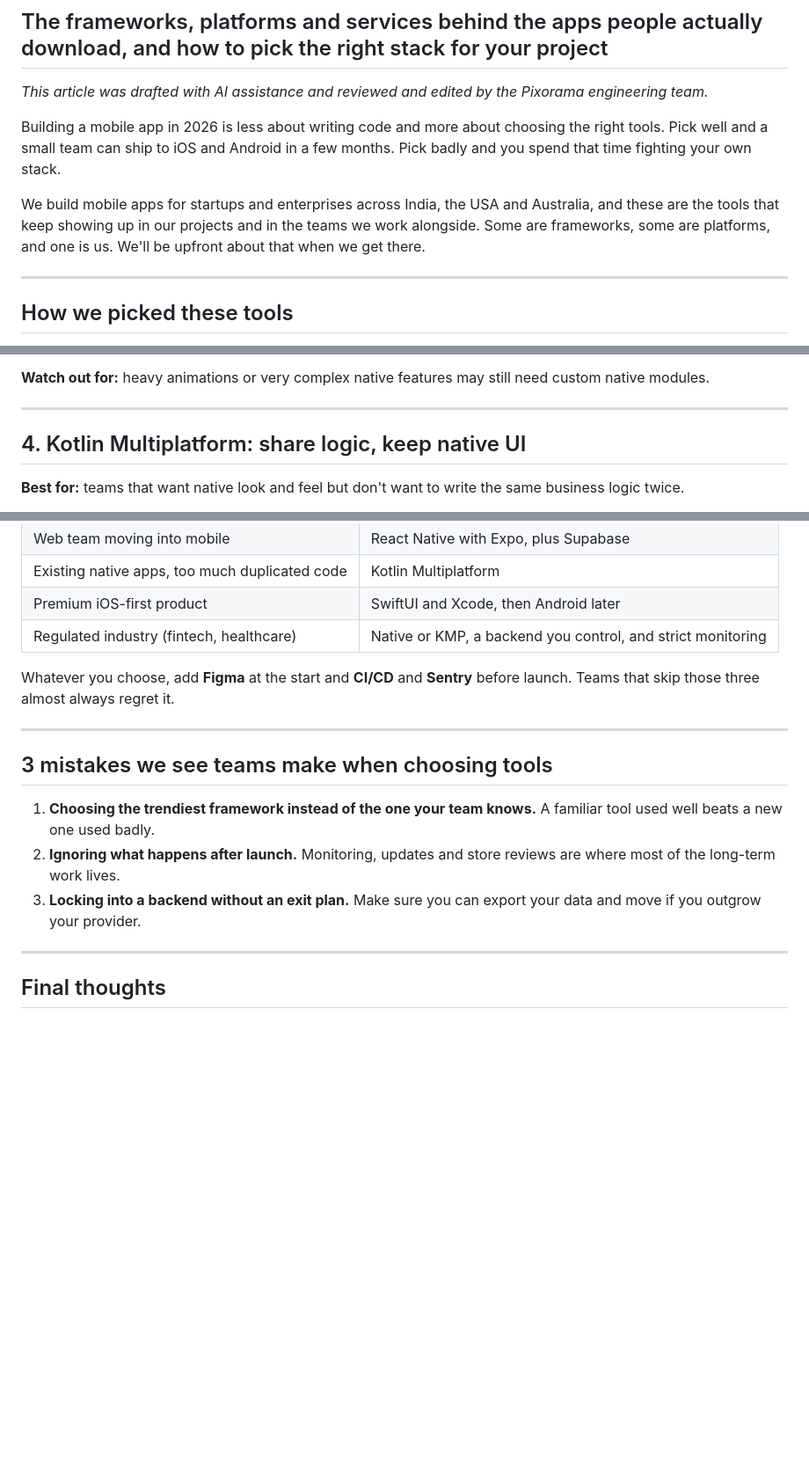
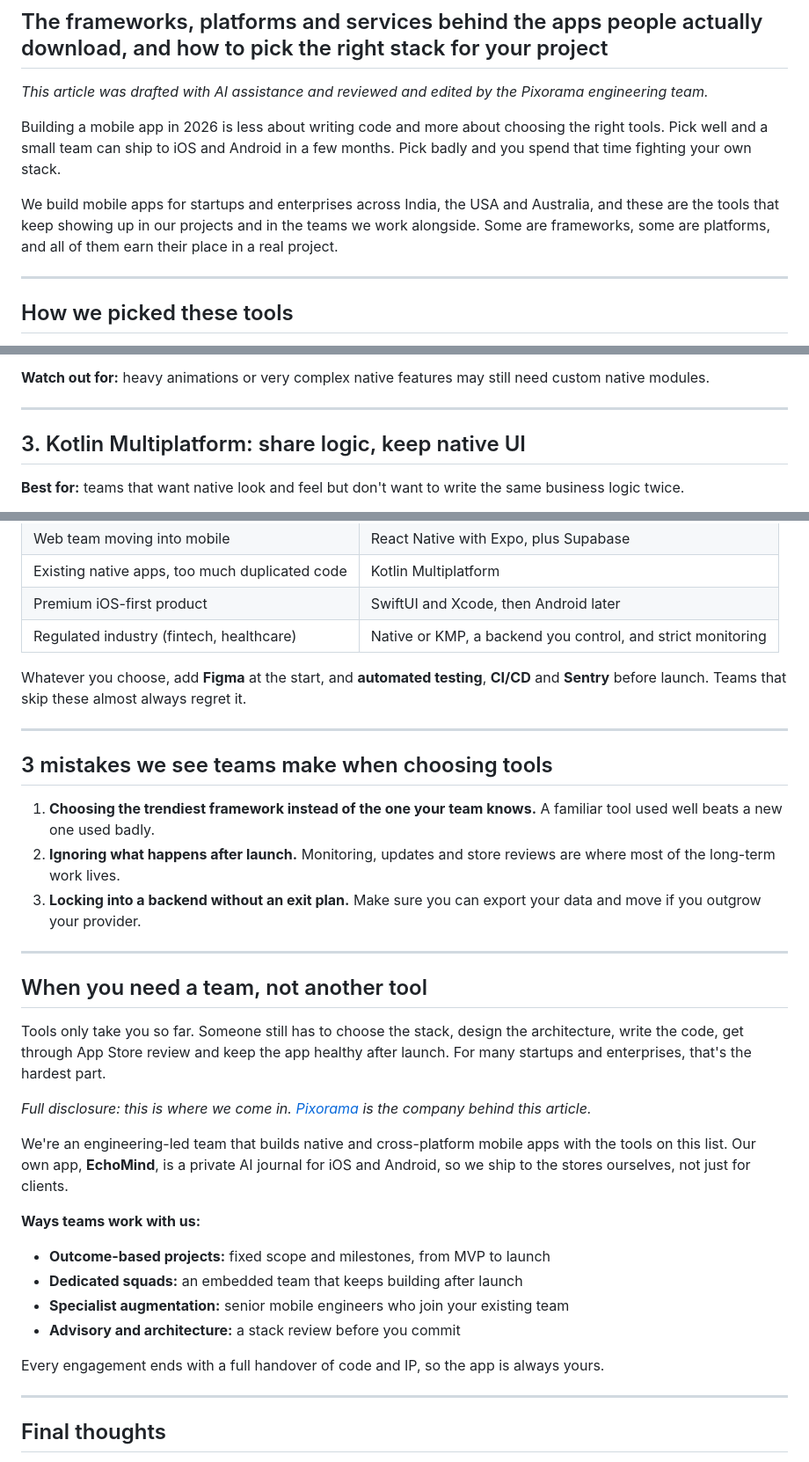
Before and after one commit to shubhamsahujnv/animated-octo-giggle, a Markdown page: blogs/mobile-app-development-tools-2026.md, 3 parts joined by grey strips. Shown at 88% size. Drawn GitHub-style; blank space fills up the shorter version.

```diff
--- a/blogs/mobile-app-development-tools-2026.md
+++ b/blogs/mobile-app-development-tools-2026.md
@@ -6,7 +6,7 @@
 
 Building a mobile app in 2026 is less about writing code and more about choosing the right tools. Pick well and a small team can ship to iOS and Android in a few months. Pick badly and you spend that time fighting your own stack.
 
-We build mobile apps for startups and enterprises across India, the USA and Australia, and these are the tools that keep showing up in our projects and in the teams we work alongside. Some are frameworks, some are platforms, and one is us. We'll be upfront about that when we get there.
+We build mobile apps for startups and enterprises across India, the USA and Australia, and these are the tools that keep showing up in our projects and in the teams we work alongside. Some are frameworks, some are platforms, and all of them earn their place in a real project.
 
 ---
 
@@ -74,7 +52,7 @@ React Native, maintained by Meta, lets you build mobile apps with React and rend
 
 ---
 
-## 4. Kotlin Multiplatform: share logic, keep native UI
+## 3. Kotlin Multiplatform: share logic, keep native UI
 
 **Best for:** teams that want native look and feel but don't want to write the same business logic twice.
 
@@ -221,7 +214,7 @@ There's no single best stack. Here's a quick guide based on the projects we see
 | Premium iOS-first product | SwiftUI and Xcode, then Android later |
 | Regulated industry (fintech, healthcare) | Native or KMP, a backend you control, and strict monitoring |
 
-Whatever you choose, add **Figma** at the start and **CI/CD** and **Sentry** before launch. Teams that skip those three almost always regret it.
+Whatever you choose, add **Figma** at the start, and **automated testing**, **CI/CD** and **Sentry** before launch. Teams that skip these almost always regret it.
 
 ---
 
@@ -230,6 +223,24 @@ Whatever you choose, add **Figma** at the start and **CI/CD** and **Sentry** bef
 1. **Choosing the trendiest framework instead of the one your team knows.** A familiar tool used well beats a new one used badly.
 2. **Ignoring what happens after launch.** Monitoring, updates and store reviews are where most of the long-term work lives.
 3. **Locking into a backend without an exit plan.** Make sure you can export your data and move if you outgrow your provider.
+
+---
+
+## When you need a team, not another tool
+
+Tools only take you so far. Someone still has to choose the stack, design the architecture, write the code, get through App Store review and keep the app healthy after launch. For many startups and enterprises, that's the hardest part.
+
+*Full disclosure: this is where we come in. [Pixorama](https://pixoramagroup.com) is the company behind this article.*
+
+We're an engineering-led team that builds native and cross-platform mobile apps with the tools on this list. Our own app, **EchoMind**, is a private AI journal for iOS and Android, so we ship to the stores ourselves, not just for clients.
+
+**Ways teams work with us:**
+- **Outcome-based projects:** fixed scope and milestones, from MVP to launch
+- **Dedicated squads:** an embedded team that keeps building after launch
+- **Specialist augmentation:** senior mobile engineers who join your existing team
+- **Advisory and architecture:** a stack review before you commit
+
+Every engagement ends with a full handover of code and IP, so the app is always yours.
 
 ---
 
```
Also changed, not shown: other parts of blogs/mobile-app-development-tools-2026.md (+22 -29 lines), blogs/mobile-app-development-tools-2026-banner.png, 1 other file.
